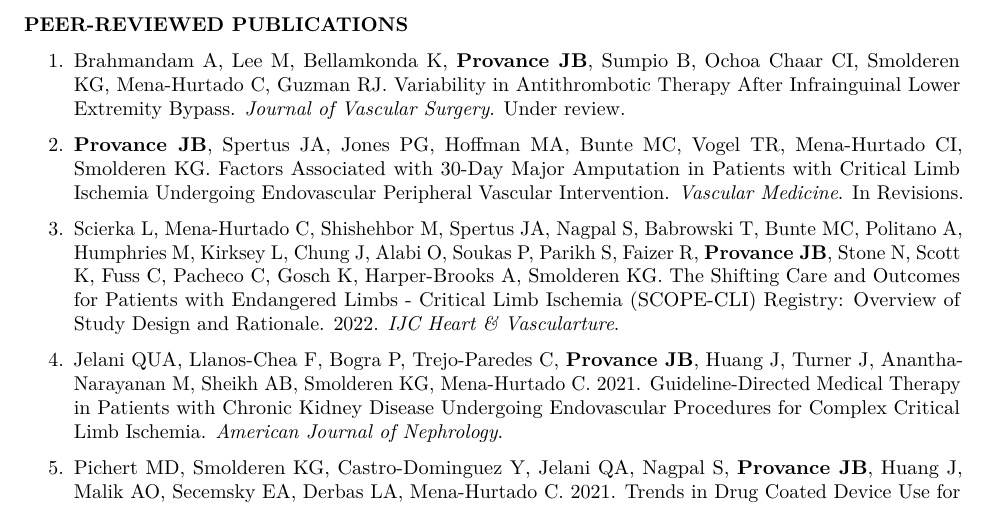
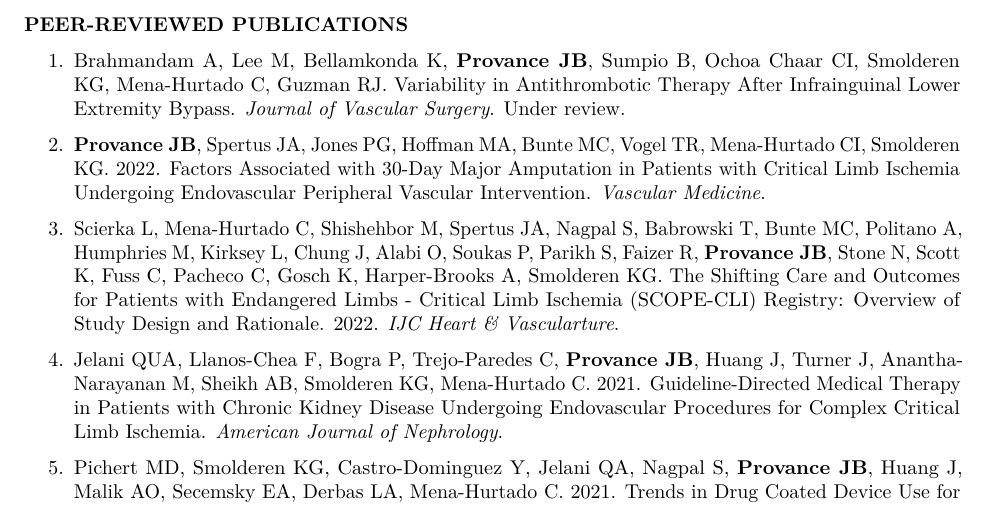
Before and after one commit to jeremyprovance/jeremyprovance.github.io, an R Markdown document (cv/index.Rmd): part of page 2 of 7, cut so that both start at the same text. Rendered offline with R 4.5, knitr and Pandoc, then LaTeX, with nearby package versions.

Commit message:
cv updates

```diff
--- a/cv/index.Rmd
+++ b/cv/index.Rmd
@@ -66,7 +66,7 @@ Working Knowledge: Tableau, PHP, HTML5, CSS, Oracle, Command Line
 
 1. Brahmandam A, Lee M, Bellamkonda K, **Provance JB**, Sumpio B, Ochoa Chaar CI, Smolderen KG, Mena-Hurtado C, Guzman RJ. Variability in Antithrombotic Therapy After Infrainguinal Lower Extremity Bypass. *Journal of Vascular Surgery*. Under review.
 
-2. **Provance JB**, Spertus JA, Jones PG, Hoffman MA, Bunte MC, Vogel TR, Mena-Hurtado CI, Smolderen KG. Factors Associated with 30-Day Major Amputation in Patients with Critical Limb Ischemia Undergoing Endovascular Peripheral Vascular Intervention. *Vascular Medicine*. In Revisions.
+2. **Provance JB**, Spertus JA, Jones PG, Hoffman MA, Bunte MC, Vogel TR, Mena-Hurtado CI, Smolderen KG. 2022. [Factors Associated with 30-Day Major Amputation in Patients with Critical Limb Ischemia Undergoing Endovascular Peripheral Vascular Intervention](https://pubmed.ncbi.nlm.nih.gov/35603755/). *Vascular Medicine*.
 
 3. Scierka L, Mena-Hurtado C, Shishehbor M, Spertus JA, Nagpal S, Babrowski T, Bunte MC, Politano A, Humphries M, Kirksey L, Chung J, Alabi O, Soukas P, Parikh S, Faizer R, **Provance JB**, Stone N, Scott K, Fuss C, Pacheco C, Gosch K, Harper-Brooks A, Smolderen KG. [The Shifting Care and Outcomes for Patients with Endangered Limbs - Critical Limb Ischemia (SCOPE-CLI) Registry: Overview of Study Design and Rationale](https://www.sciencedirect.com/science/article/pii/S2352906722000203). 2022. *IJC Heart & Vascularture*.
 
```
Also changed, not shown: cv/index.html, cv/index.pdf.
